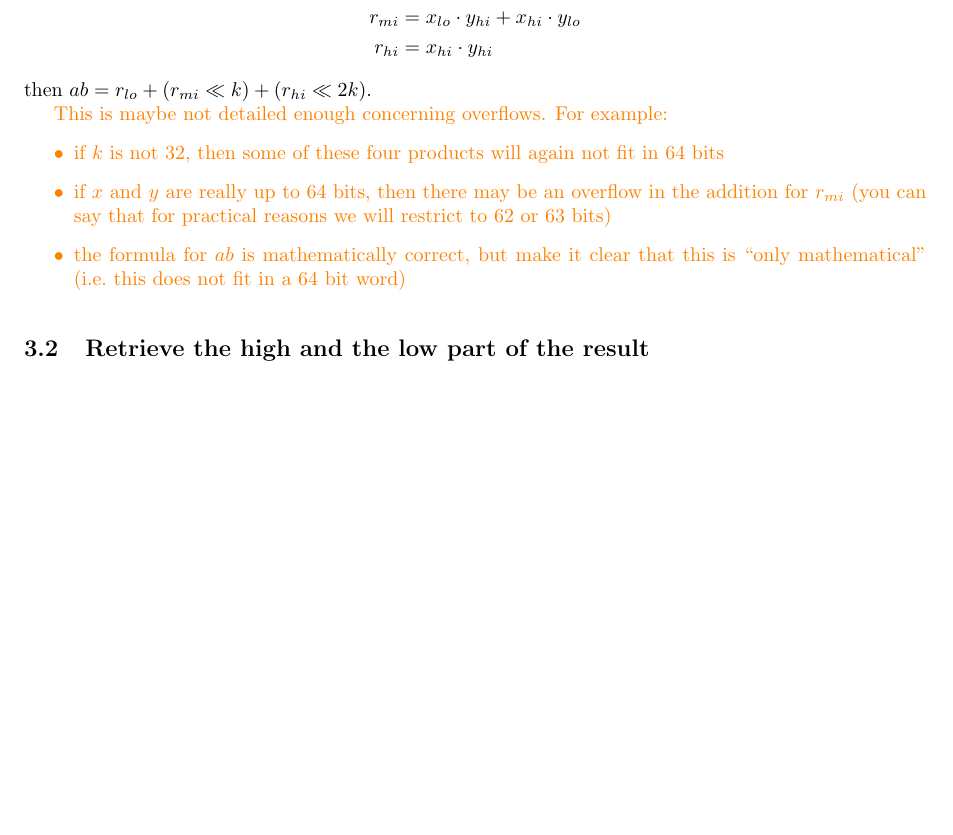
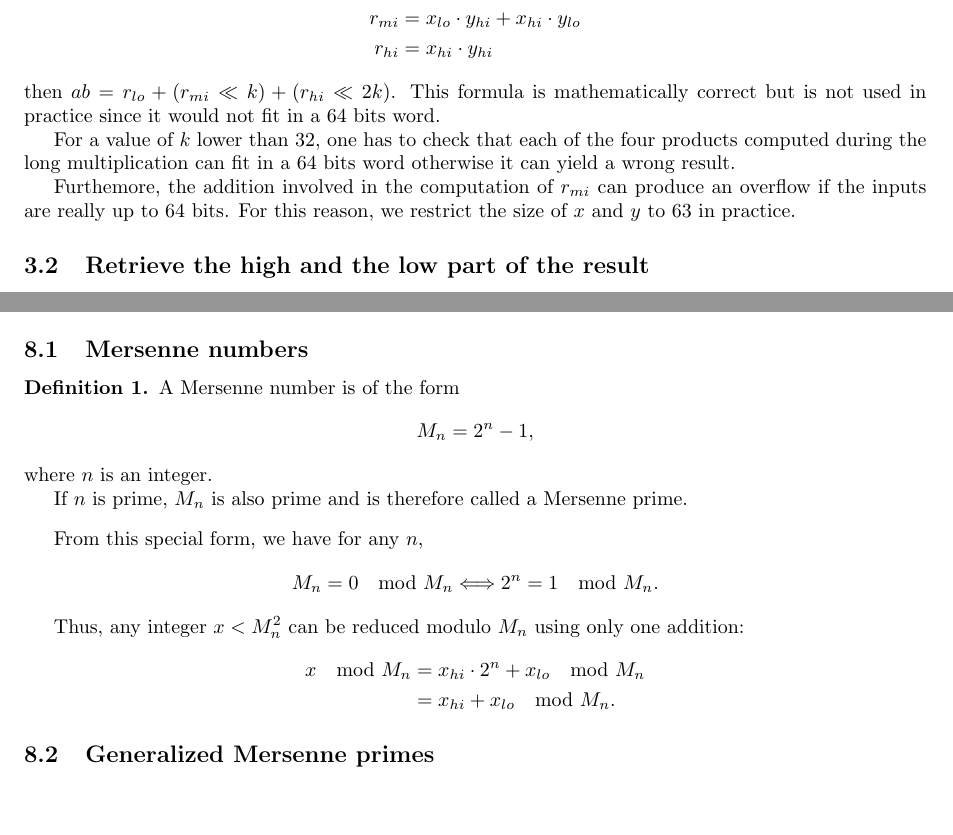
Before and after one commit to marizee/CCA_Project_2025, a LaTeX document (docs/report/report.tex, which reads docs/report/preamble.tex): part of page 5 of 9 before the commit and two parts of pages 5 and 8 of 9 after it, the two joined at a grey line, cut so that both start at the same text, the shorter picture padded with empty space. Compiled offline with pdfLaTeX.

Commit message:
minor update on report

```diff
--- a/docs/report/preamble.tex
+++ b/docs/report/preamble.tex
@@ -78,3 +78,8 @@
 
 \newtheorem{theorem}{Theorem}
 \newtheorem{proposition}[theorem]{Proposition}
+
+\newtheorem*{example}{Example}
+
+\theoremstyle{definition}
+\newtheorem{definition}{Definition}
--- a/docs/report/report.tex
+++ b/docs/report/report.tex
@@ -131,19 +131,14 @@ We compute
     r_{mi} &= x_{lo}\cdot y_{hi} + x_{hi}\cdot y_{lo} \\
     r_{hi} &= x_{hi}\cdot y_{hi}
 \end{align*}
-then $ab = r_{lo} + (r_{mi} \ll k) + (r_{hi} \ll 2k)$.
+then $ab = r_{lo} + (r_{mi} \ll k) + (r_{hi} \ll 2k)$. This formula is mathematically correct but is not used in practice
+since it would not fit in a $64$ bits word.
 
-\textcolor{orange}{This is maybe not detailed enough concerning overflows. For
-  example:
-\begin{itemize}
-  \item if \(k\) is not \(32\), then some of these four products will again
-    not fit in 64 bits
-  \item if \(x\) and \(y\) are really up to \(64\) bits, then there may be an overflow
-    in the addition for \(r_{mi}\) (you can say that for practical reasons we will restrict
-    to 62 or 63 bits)
-  \item the formula for \(ab\) is mathematically correct, but make it clear
-    that this is ``only mathematical'' (i.e.\ this does not fit in a 64 bit word)
-\end{itemize}}
+For a value of $k$ lower than $32$, one has to check that each of the four products computed during the long multiplication can fit in a
+64 bits word otherwise it can yield a wrong result.
+
+Furthemore, the addition involved in the computation of $r_{mi}$ can produce an overflow if the inputs are really up to $64$ bits.
+For this reason, we restrict the size of $x$ and $y$ to $63$ in practice.
 
 \subsection{Retrieve the high and the low part of the result}
 
@@ -349,6 +328,29 @@ cache or in the primary memory. In the previously cited case, it happen for size
 
 \section{Conclusion}
 
+\section{Modular reduction with special primes}
+
+\subsection{Mersenne numbers}
+
+\begin{definition}
+    A Mersenne number is of the form $$ M_n = 2^n-1,$$ where $n$ is an integer.
+
+    If $n$ is prime, $M_n$ is also prime and is therefore called a Mersenne prime.
+\end{definition}
+
+From this special form, we have for any $n$,
+\[
+M_n = 0 \mod M_n \Longleftrightarrow 2^n = 1 \mod M_n.
+\]
+
+Thus, any integer $x < M_n^2$ can be reduced modulo $M_n$ using only one addition:
+\begin{align*}
+x \mod M_n &= x_{hi}\cdot 2^{n} + x_{lo} \mod M_n \\
+    &= x_{hi} + x_{lo} \mod M_n.
+\end{align*}
+
+
+\subsection{Generalized Mersenne primes}
 
 
 \newpage
```
Also changed, not shown: docs/report/report.tex (46 more changed lines).
